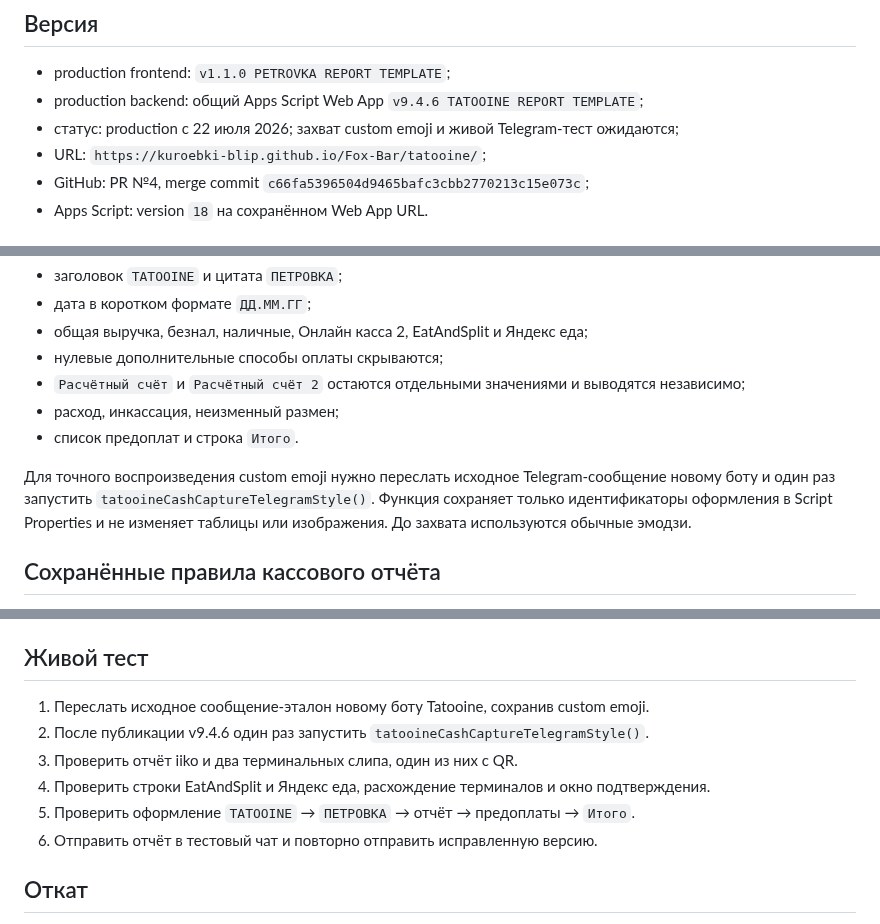
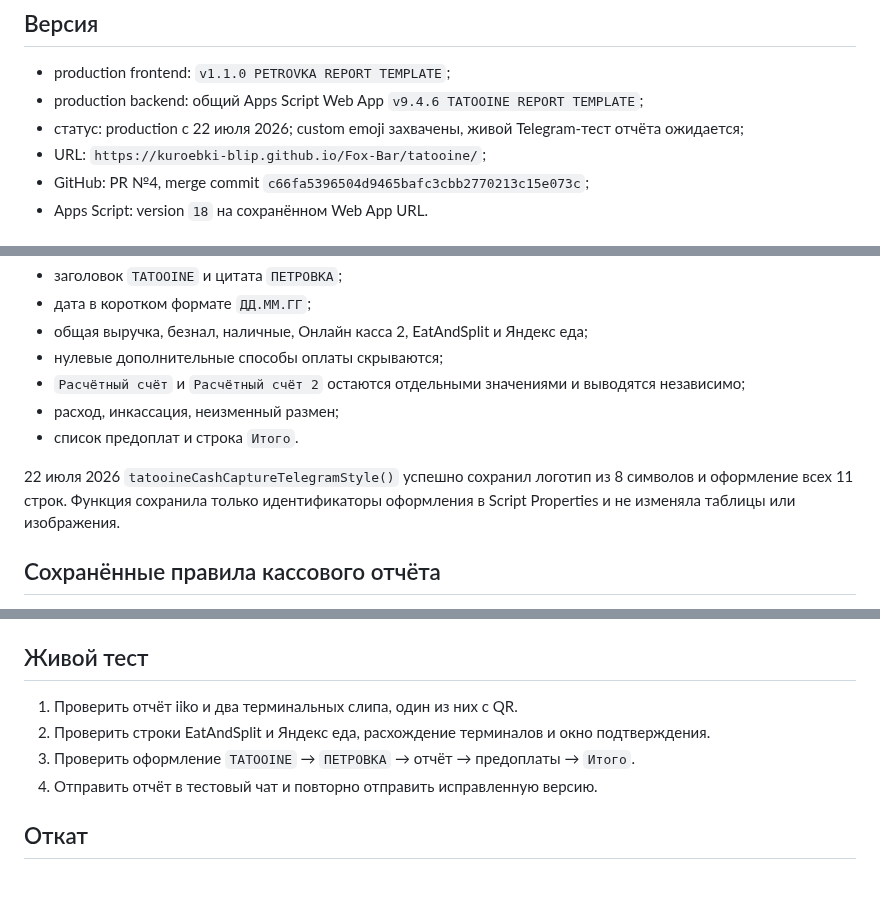
Before and after one commit to kuroebki-blip/Fox-Bar, a Markdown page: docs/TATOOINE_CASH_APP.md, 3 parts joined by grey strips. Drawn GitHub-style; blank space fills up the shorter version.

Commit message:
docs: record Tatooine custom emoji capture

```diff
--- a/docs/TATOOINE_CASH_APP.md
+++ b/docs/TATOOINE_CASH_APP.md
@@ -4,7 +4,7 @@
 
 - production frontend: `v1.1.0 PETROVKA REPORT TEMPLATE`;
 - production backend: общий Apps Script Web App `v9.4.6 TATOOINE REPORT TEMPLATE`;
-- статус: production с 22 июля 2026; захват custom emoji и живой Telegram-тест ожидаются;
+- статус: production с 22 июля 2026; custom emoji захвачены, живой Telegram-тест отчёта ожидается;
 - URL: `https://kuroebki-blip.github.io/Fox-Bar/tatooine/`;
 - GitHub: PR №4, merge commit `c66fa5396504d9465bafc3cbb2770213c15e073c`;
 - Apps Script: version `18` на сохранённом Web App URL.
@@ -42,7 +42,7 @@ Candidate v1.1.0 формирует сообщение по эталону Tatoo
 - расход, инкассация, неизменный размен;
 - список предоплат и строка `Итого`.
 
-Для точного воспроизведения custom emoji нужно переслать исходное Telegram-сообщение новому боту и один раз запустить `tatooineCashCaptureTelegramStyle()`. Функция сохраняет только идентификаторы оформления в Script Properties и не изменяет таблицы или изображения. До захвата используются обычные эмодзи.
+22 июля 2026 `tatooineCashCaptureTelegramStyle()` успешно сохранил логотип из 8 символов и оформление всех 11 строк. Функция сохранила только идентификаторы оформления в Script Properties и не изменяла таблицы или изображения.
 
 ## Сохранённые правила кассового отчёта
 
@@ -65,12 +65,10 @@ Candidate v1.1.0 формирует сообщение по эталону Tatoo
 
 ## Живой тест
 
-1. Переслать исходное сообщение-эталон новому боту Tatooine, сохранив custom emoji.
-2. После публикации v9.4.6 один раз запустить `tatooineCashCaptureTelegramStyle()`.
-3. Проверить отчёт iiko и два терминальных слипа, один из них с QR.
-4. Проверить строки EatAndSplit и Яндекс еда, расхождение терминалов и окно подтверждения.
-5. Проверить оформление `TATOOINE` → `ПЕТРОВКА` → отчёт → предоплаты → `Итого`.
-6. Отправить отчёт в тестовый чат и повторно отправить исправленную версию.
+1. Проверить отчёт iiko и два терминальных слипа, один из них с QR.
+2. Проверить строки EatAndSplit и Яндекс еда, расхождение терминалов и окно подтверждения.
+3. Проверить оформление `TATOOINE` → `ПЕТРОВКА` → отчёт → предоплаты → `Итого`.
+4. Отправить отчёт в тестовый чат и повторно отправить исправленную версию.
 
 ## Откат
 
```
Also changed, not shown: docs/CHANGELOG.md (+1 -1 lines), docs/PROJECT_STATE.md (+1 -1 lines).
